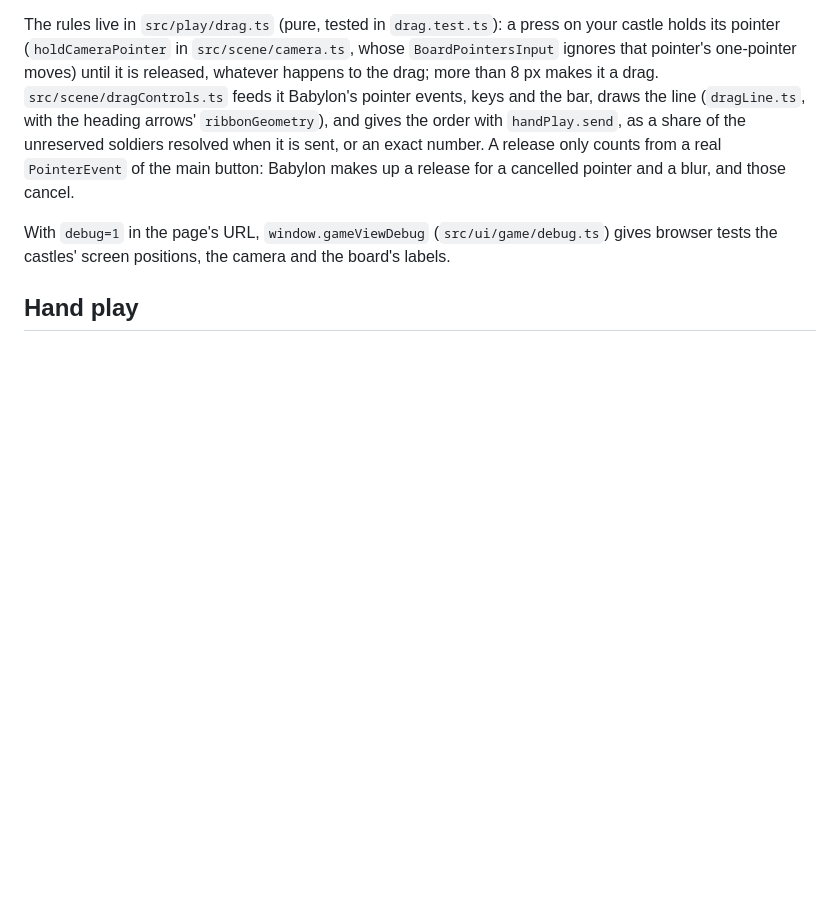
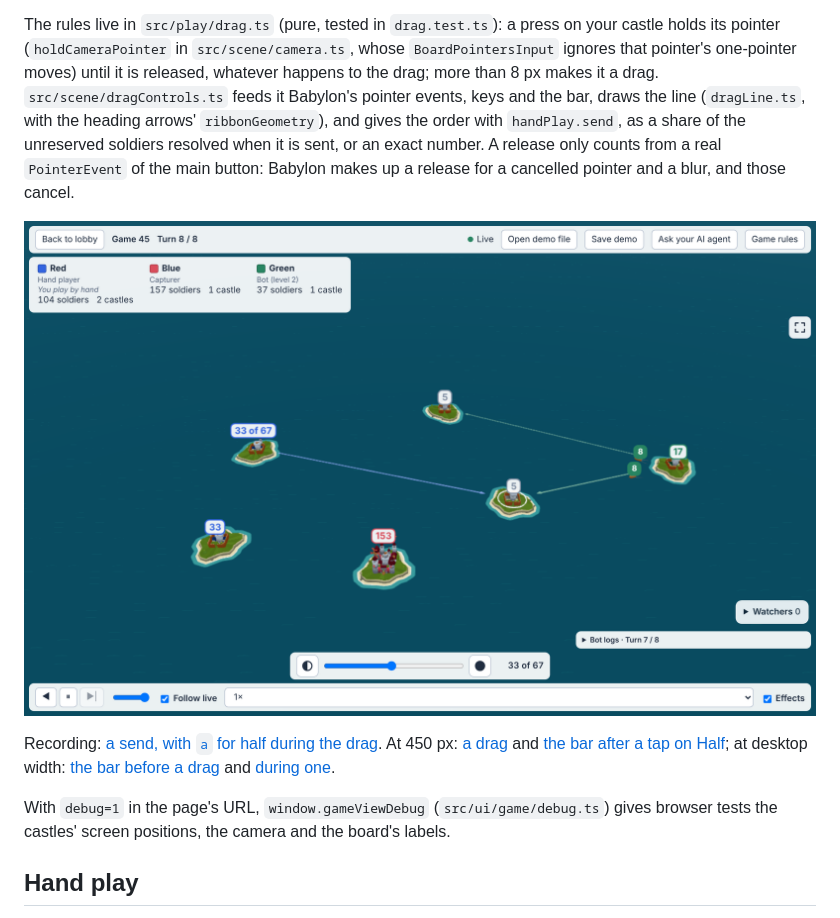
Before and after one commit to INTODAN/island-battles-go, a Markdown page: clients/island-battles-web/README.md, the part around the change. Rendered like a GitHub page; pictures changed too: docs/screenshots/drag-to-send-desktop.png (added); blank space fills up the shorter version.

```diff
--- a/clients/island-battles-web/README.md
+++ b/clients/island-battles-web/README.md
@@ -270,6 +270,10 @@ A player who chose **Play by hand** gives orders on the board of the game view w
 
 The rules live in `src/play/drag.ts` (pure, tested in `drag.test.ts`): a press on your castle holds its pointer (`holdCameraPointer` in `src/scene/camera.ts`, whose `BoardPointersInput` ignores that pointer's one-pointer moves) until it is released, whatever happens to the drag; more than 8 px makes it a drag. `src/scene/dragControls.ts` feeds it Babylon's pointer events, keys and the bar, draws the line (`dragLine.ts`, with the heading arrows' `ribbonGeometry`), and gives the order with `handPlay.send`, as a share of the unreserved soldiers resolved when it is sent, or an exact number. A release only counts from a real `PointerEvent` of the main button: Babylon makes up a release for a cancelled pointer and a blur, and those cancel.
 
+![A drag in progress at desktop width: a line from the castle marked "33 of 67" to a neutral castle with a white ring, and the amount bar at 33 of 67 above the timeline](../../docs/screenshots/drag-to-send-desktop.png)
+
+Recording: [a send, with `a` for half during the drag](../../docs/screenshots/drag-to-send.gif). At 450 px: [a drag](../../docs/screenshots/drag-to-send-450.png) and [the bar after a tap on Half](../../docs/screenshots/drag-to-send-bar-450.png); at desktop width: [the bar before a drag](../../docs/screenshots/drag-to-send-bar-desktop.png) and [during one](../../docs/screenshots/drag-to-send-bar-dragging-desktop.png).
+
 With `debug=1` in the page's URL, `window.gameViewDebug` (`src/ui/game/debug.ts`) gives browser tests the castles' screen positions, the camera and the board's labels.
 
 ## Hand play
```
Also changed, not shown: docs/screenshots/drag-to-send-450.png (added), docs/screenshots/drag-to-send-bar-450.png (added), docs/screenshots/drag-to-send-bar-desktop.png (added), docs/screenshots/drag-to-send-bar-dragging-desktop.png (added), docs/screenshots/drag-to-send.gif (added), 1 other file.
